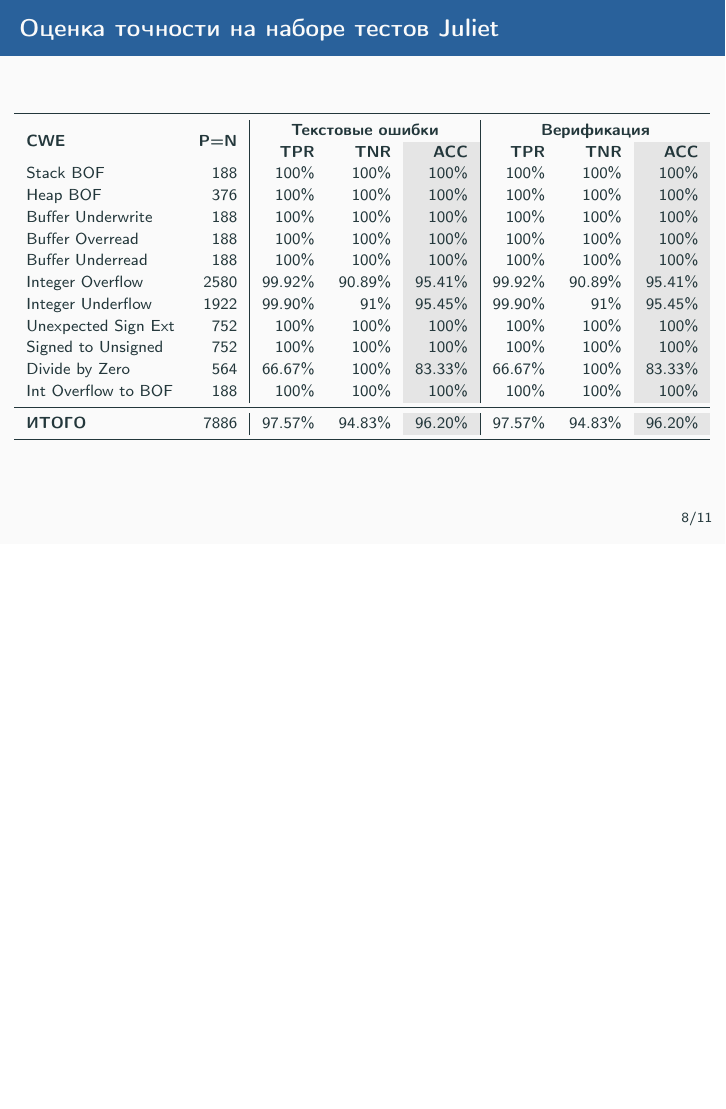
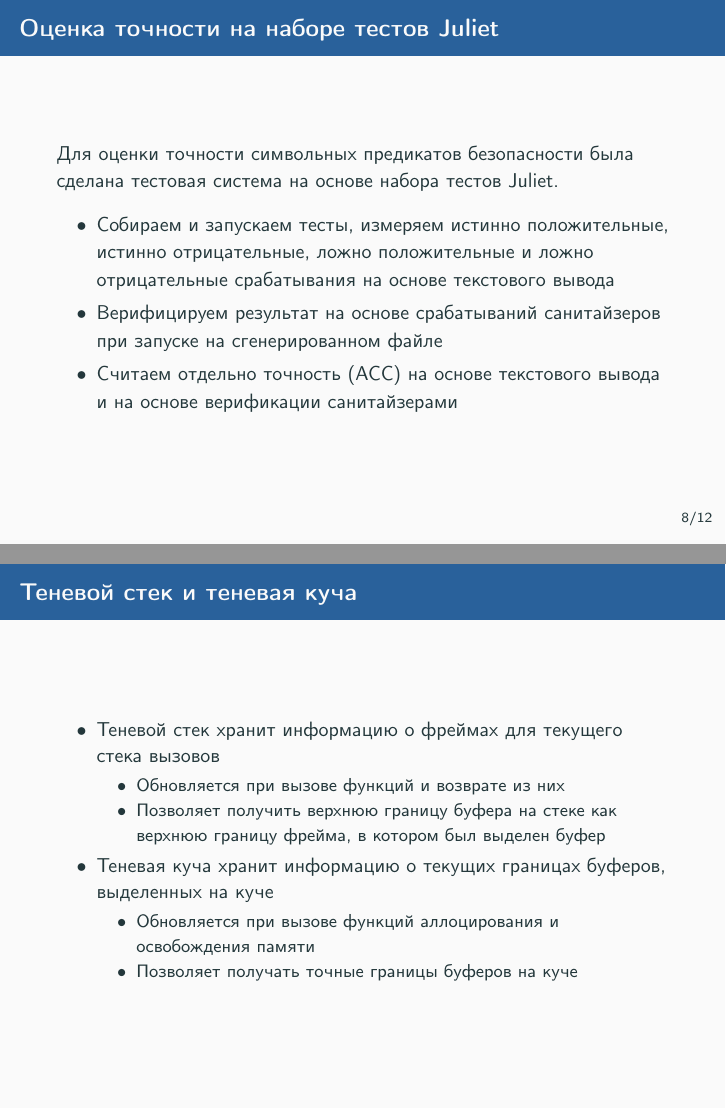
Before and after one commit to kobrineli/msu-thesis-slides, LaTeX slides (presentation.tex): page 9 of 26 before the commit and pages 9 and 15 of 27 after it, the two joined at a grey line, the shorter picture padded with empty space. Compiled offline with pdfLaTeX.

Commit message:
Fix juliet, add some appendix.

```diff
--- a/presentation.tex
+++ b/presentation.tex
@@ -230,22 +227,25 @@ Triton и DynamoRIO.
 \end{frame}
 
 \begin{frame}{Оценка точности на наборе тестов Juliet}
-\footnotesize
+Для оценки точности символьных предикатов безопасности была сделана тестовая система на
+основе набора тестов Juliet.
+\begin{itemize}
+    \item Собираем и запускаем тесты, измеряем истинно положительные, истинно
+        отрицательные, ложно положительные и ложно отрицательные срабатывания на
+        основе текстового вывода
+    \item Верифицируем результат на основе срабатываний санитайзеров при запуске
+        на сгенерированном файле
+    \item Считаем отдельно точность (ACC) на основе текстового вывода и на
+        основе верификации санитайзерами
+\end{itemize}
+\end{frame}
+
+\begin{frame}{Оценка точности на наборе тестов Juliet}
+\scriptsize
 \begin{adjustwidth}{-2.5em}{-2.5em}
 \begin{tabular}{ l r | r r >{\columncolor[gray]{0.9}}r|
 r r >{\columncolor[gray]{0.9}}r}\toprule
-\multirow{2}{*}{\textbf{CWE}} & \multirow{2}{*}{\textbf{P=N}} &
+\multirow{2}{*}{\textbf{CWE}} & \multirow{2}{*}{\textbf{Кол-во}} &
 \multicolumn{3}{c|}{\textbf{Текстовые ошибки}} &
 \multicolumn{3}{c}{\textbf{Верификация}} \\
 && \textbf{TPR} & \textbf{TNR} & \textbf{ACC} & \textbf{TPR} & \textbf{TNR} & \textbf{ACC} \\
-Stack BOF & 188 & 100\% & 100\% & 100\% & 100\% & 100\% & 100\% \\
-Heap BOF & 376 & 100\% & 100\% & 100\% & 100\% & 100\% & 100\% \\
-Buffer Underwrite & 188 & 100\% & 100\% & 100\% & 100\% & 100\% & 100\% \\
-Buffer Overread & 188 & 100\% & 100\% & 100\% & 100\% & 100\% & 100\% \\
-Buffer Underread & 188 & 100\% & 100\% & 100\% & 100\% & 100\% & 100\% \\
-Integer Overflow & 2580 & 99.92\% & 90.89\% & 95.41\% & 99.92\% & 90.89\% & 95.41\% \\
-Integer Underflow & 1922 & 99.90\% & 91\% & 95.45\% & 99.90\% & 91\% & 95.45\% \\
-Unexpected Sign Ext & 752 & 100\% & 100\% & 100\% & 100\% & 100\% & 100\% \\
-Signed to Unsigned & 752 & 100\% & 100\% & 100\% & 100\% & 100\% & 100\% \\
-Divide by Zero & 564 & 66.67\% & 100\% & 83.33\% & 66.67\% & 100\% & 83.33\% \\
-Int Overflow to BOF & 188 & 100\% & 100\% & 100\% & 100\% & 100\% & 100\% \\
@@ -252,2 +263 @@ Int Overflow to BOF & 188 & 100\% & 100\% & 100\% & 100\% & 100\% & 100\% \\
 \midrule
-\textbf{ИТОГО} & 7886 & 97.57\% & 94.83\% & 96.20\% & 97.57\% & 94.83\% & 96.20\% \\
@@ -301,6 +319,23 @@ Int Overflow to BOF & 188 & 100\% & 100\% & 100\% & 100\% & 100\% & 100\% \\
 \appendix
 \begin{frame}[standout] \vfill Спасибо за внимание! \vfill \end{frame}
 
+\begin{frame}{Теневой стек и теневая куча}
+\begin{itemize}
+    \item Теневой стек хранит информацию о фреймах для текущего стека вызовов
+    \begin{itemize}
+        \item Обновляется при вызове функций и возврате из них
+        \item Позволяет получить верхнюю границу буфера на стеке как верхнюю
+            границу фрейма, в котором был выделен буфер
+    \end{itemize}
+    \item Теневая куча хранит информацию о текущих границах буферов, выделенных
+        на куче
+    \begin{itemize}
+        \item Обновляется при вызове функций аллоцирования и освобождения памяти
+        \item Позволяет получать точные границы буферов на куче
+    \end{itemize}
+\end{itemize}
+\end{frame}
+
 \begin{frame}{Определение знаковости}
 \begin{itemize}
     \item На уровне ассемблера не всегда возможно определить, является ли
```
Also changed, not shown: presentation.pdf, presentation.tex (74 more changed lines), 7 other files.
